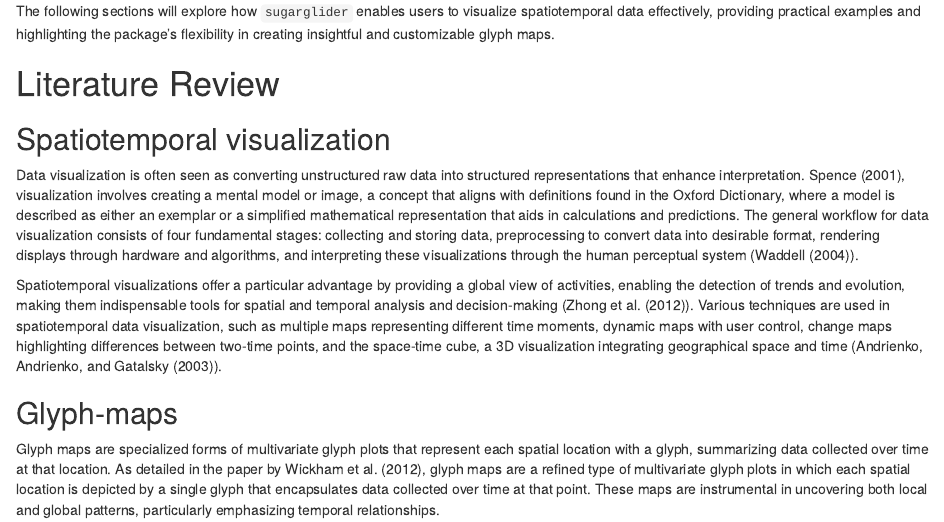
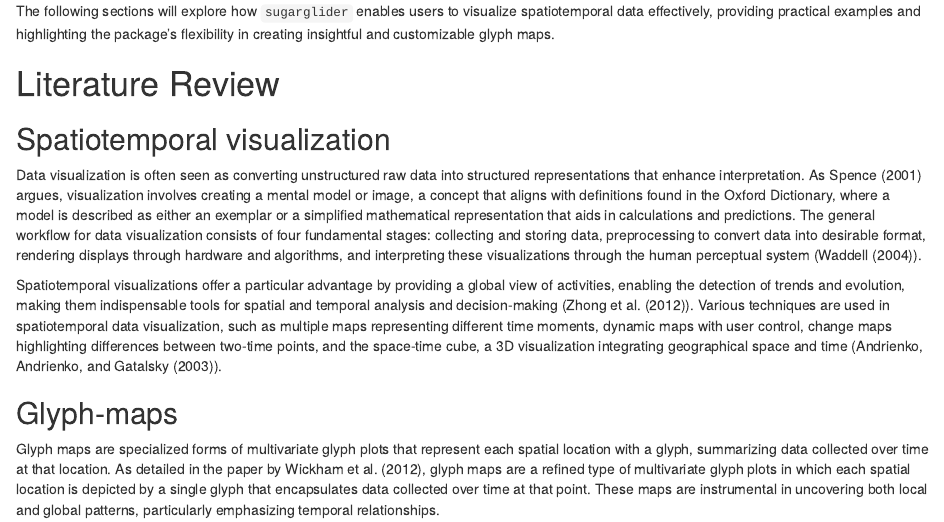
Before and after one commit to maliny12/paper-sugarglider, an R Markdown document (sugarglider/sugarglider.Rmd): the page in a window 1100 px wide, from 1090 px down. Rendered offline with R 4.5, knitr and Pandoc, with nearby package versions; drawn as R Markdown's standard HTML page in place of the format the file asks for; some code elsewhere in the file could not run offline.

Commit message:
Minor grammatical mistake

```diff
--- a/sugarglider/sugarglider.Rmd
+++ b/sugarglider/sugarglider.Rmd
@@ -84,7 +84,7 @@
 
 ## Spatiotemporal visualization
 
-Data visualization is often seen as converting unstructured raw data into structured representations that enhance interpretation. @spence2001information, visualization involves creating a mental model or image, a concept that aligns with definitions found in the Oxford Dictionary, where a model is described as either an exemplar or a simplified mathematical representation that aids in calculations and predictions. The general workflow for data visualization consists of four fundamental stages: collecting and storing data, preprocessing to convert data into desirable format, rendering displays through hardware and algorithms, and  interpreting these visualizations through the human perceptual system (@waddell2004introduction).
+Data visualization is often seen as converting unstructured raw data into structured representations that enhance interpretation. As @spence2001information argues, visualization involves creating a mental model or image, a concept that aligns with definitions found in the Oxford Dictionary, where a model is described as either an exemplar or a simplified mathematical representation that aids in calculations and predictions. The general workflow for data visualization consists of four fundamental stages: collecting and storing data, preprocessing to convert data into desirable format, rendering displays through hardware and algorithms, and  interpreting these visualizations through the human perceptual system (@waddell2004introduction).
 
 Spatiotemporal visualizations offer a particular advantage by providing a global view of activities, enabling the detection of trends and evolution, making them indispensable tools for spatial and temporal analysis and decision-making (@zhong2012spatiotemporal). Various techniques are used in spatiotemporal data visualization, such as multiple maps representing different time moments, dynamic maps with user control, change maps highlighting differences between two-time points, and the space-time cube, a 3D visualization integrating geographical space and time (@andrienko2003exploratory).
 
```
